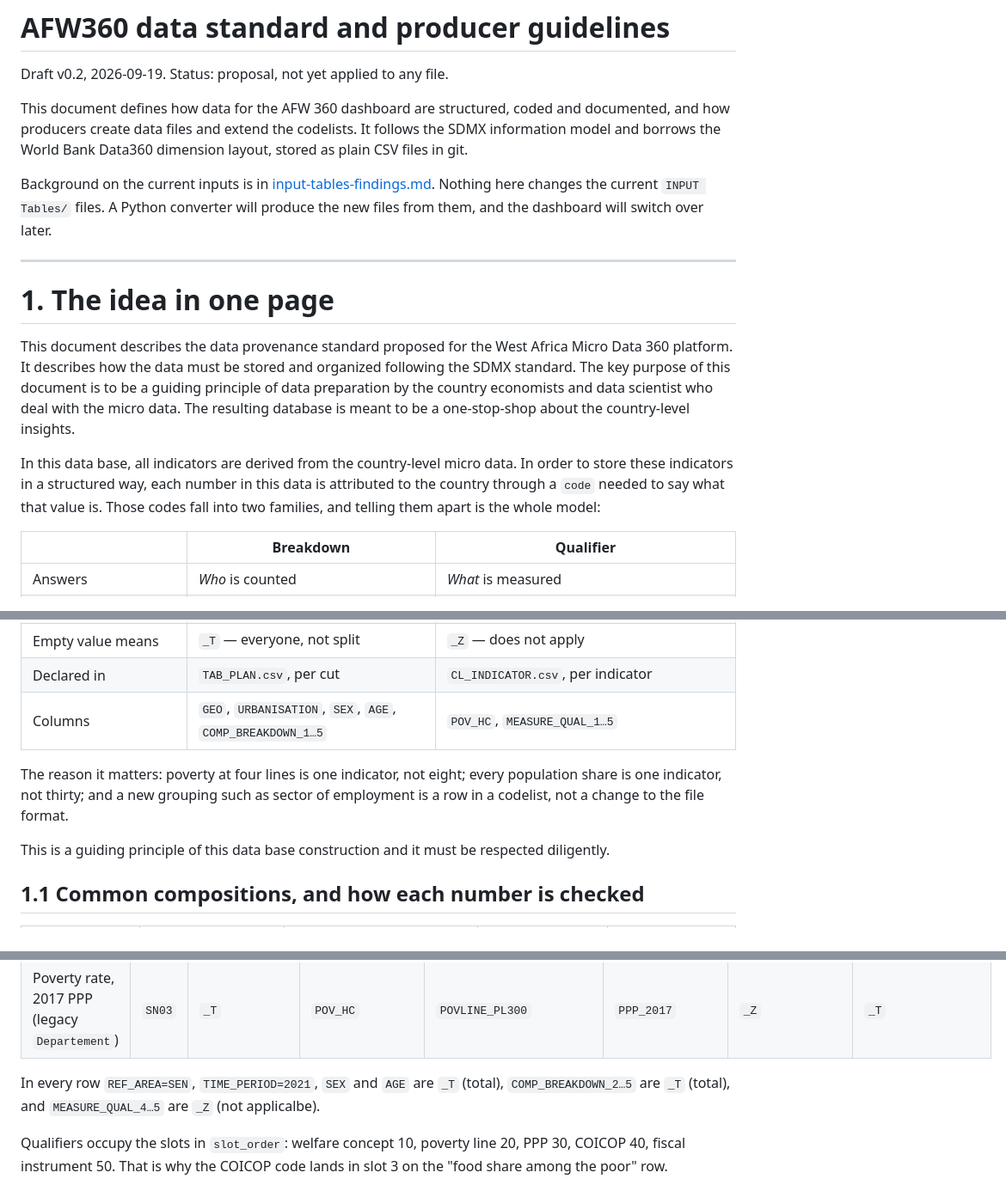
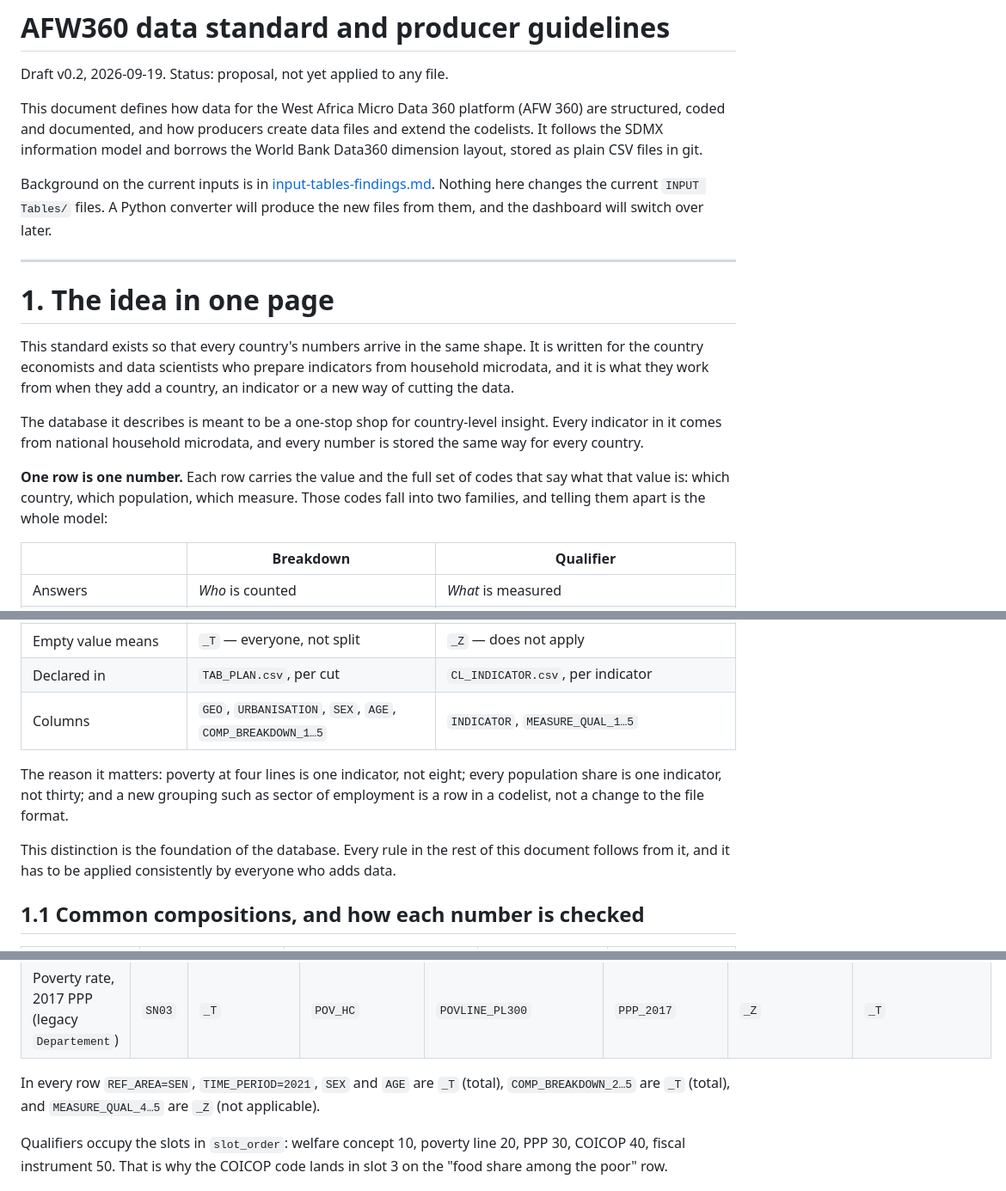
Before and after one commit to wbEAWPV/AFW360_Glance, a Markdown page: .docs/data-standard.md, 3 parts joined by grey strips. Shown at 86% size. GitHub-like rendering.

Commit message:
Work the author's framing into section 1 and fix errors
- Fold the introductory text into the section: purpose, audience and the
  one-stop-shop aim, without repeating the preamble, and restore the
  "one row is one number" sentence the codes paragraph replaced.
- Carry the platform name into the preamble.
- Qualifier columns are INDICATOR and MEASURE_QUAL_1..5; POV_HC is an
  indicator code, not a column.
- Spelling and whitespace: "applicable", "microdata", "database",
  "one-stop shop", trailing spaces, a double blank line, and the TODO
  markers now that the text is in place.

Co-Authored-By: Claude Opus 5 (1M context) <noreply@anthropic.com>

```diff
--- a/.docs/data-standard.md
+++ b/.docs/data-standard.md
@@ -2,7 +2,7 @@
 
 Draft v0.2, 2026-09-19. Status: proposal, not yet applied to any file.
 
-This document defines how data for the AFW 360 dashboard are structured, coded and documented, and how producers create data files and extend the codelists. It follows the SDMX information model and borrows the World Bank Data360 dimension layout, stored as plain CSV files in git.
+This document defines how data for the West Africa Micro Data 360 platform (AFW 360) are structured, coded and documented, and how producers create data files and extend the codelists. It follows the SDMX information model and borrows the World Bank Data360 dimension layout, stored as plain CSV files in git.
 
 Background on the current inputs is in [input-tables-findings.md](input-tables-findings.md). Nothing here changes the current `INPUT Tables/` files. A Python converter will produce the new files from them, and the dashboard will switch over later.
 
@@ -10,17 +10,11 @@ Background on the current inputs is in [input-tables-findings.md](input-tables-f
 
 # 1. The idea in one page
 
-<!-- TODO IMPROVE WRITEUP BASED ON THE STARTING TEXT: -->
-This document describes the data provenance standard proposed for the West Africa Micro Data 360 platform.
-It describes how the data must be stored and organized following the SDMX standard.
-The key purpose of this document is to be a guiding principle of data preparation by the country economists and data scientist who deal with the micro data.
-The resulting database is meant to be a one-stop-shop about the country-level insights.
+This standard exists so that every country's numbers arrive in the same shape. It is written for the country economists and data scientists who prepare indicators from household microdata, and it is what they work from when they add a country, an indicator or a new way of cutting the data.
 
-In this data base, all indicators are derived from the country-level micro data.
-In order to store these indicators in a structured way, each number in this data is attributed to the country through a `code` needed to say what that value is.
-Those codes fall into two families, and telling them apart is the whole model:
+The database it describes is meant to be a one-stop shop for country-level insight. Every indicator in it comes from national household microdata, and every number is stored the same way for every country.
 
-<!-- END OFTHE STARTING INFO -->
+**One row is one number.** Each row carries the value and the full set of codes that say what that value is: which country, which population, which measure. Those codes fall into two families, and telling them apart is the whole model:
 
 |  | **Breakdown** | **Qualifier** |
 |---|---|---|
@@ -30,12 +24,11 @@ Those codes fall into two families, and telling them apart is the whole model:
 | Test with `N_POP` | Categories **sum** to the parent | Each category **equals** the parent |
 | Empty value means | `_T` — everyone, not split | `_Z` — does not apply |
 | Declared in | `TAB_PLAN.csv`, per cut | `CL_INDICATOR.csv`, per indicator |
-| Columns | `GEO`, `URBANISATION`, `SEX`, `AGE`, `COMP_BREAKDOWN_1…5` | `POV_HC`, `MEASURE_QUAL_1…5` |
+| Columns | `GEO`, `URBANISATION`, `SEX`, `AGE`, `COMP_BREAKDOWN_1…5` | `INDICATOR`, `MEASURE_QUAL_1…5` |
 
 The reason it matters: poverty at four lines is one indicator, not eight; every population share is one indicator, not thirty; and a new grouping such as sector of employment is a row in a codelist, not a change to the file format.
 
-This is a guiding principle of this data base construction and it must be respected diligently.
-
+This distinction is the foundation of the database. Every rule in the rest of this document follows from it, and it has to be applied consistently by everyone who adds data.
 
 ## 1.1 Common compositions, and how each number is checked
 
@@ -79,7 +72,7 @@ Everything in the last column reduces to three generic rules, and each indicator
 | Incidence of direct transfers, poorest decile | `_T` | `_T` | `FISC_INCIDENCE` | `WELFARE_INC_MARKET` | `FI_DIR_TRANSF` | `_Z` | `DEC_MKT_D01` |
 | Poverty rate, 2017 PPP (legacy `Departement`) | `SN03` | `_T` | `POV_HC` | `POVLINE_PL300` | `PPP_2017` | `_Z` | `_T` |
 
-In every row `REF_AREA=SEN`, `TIME_PERIOD=2021`, `SEX` and `AGE` are `_T` (total), `COMP_BREAKDOWN_2…5` are `_T` (total), and `MEASURE_QUAL_4…5` are `_Z` (not applicalbe).
+In every row `REF_AREA=SEN`, `TIME_PERIOD=2021`, `SEX` and `AGE` are `_T` (total), `COMP_BREAKDOWN_2…5` are `_T` (total), and `MEASURE_QUAL_4…5` are `_Z` (not applicable).
 
 Qualifiers occupy the slots in `slot_order`: welfare concept 10, poverty line 20, PPP 30, COICOP 40, fiscal instrument 50. That is why the COICOP code lands in slot 3 on the "food share among the poor" row.
 
```
